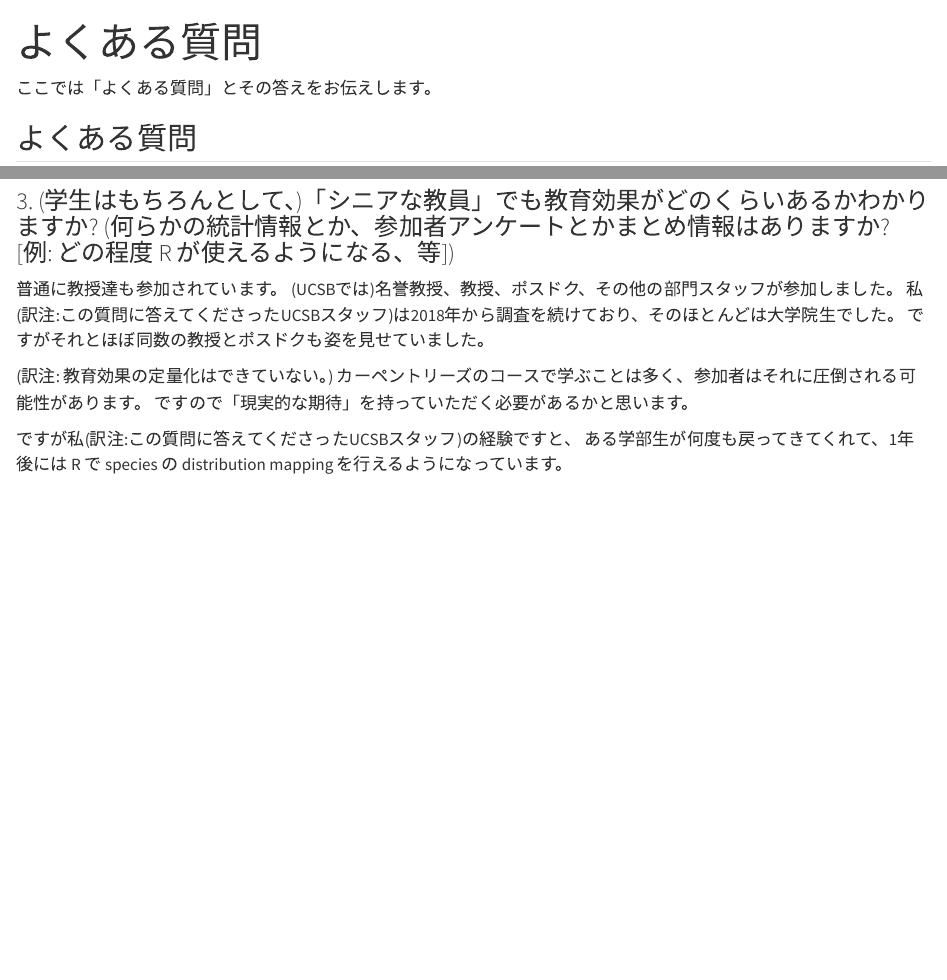
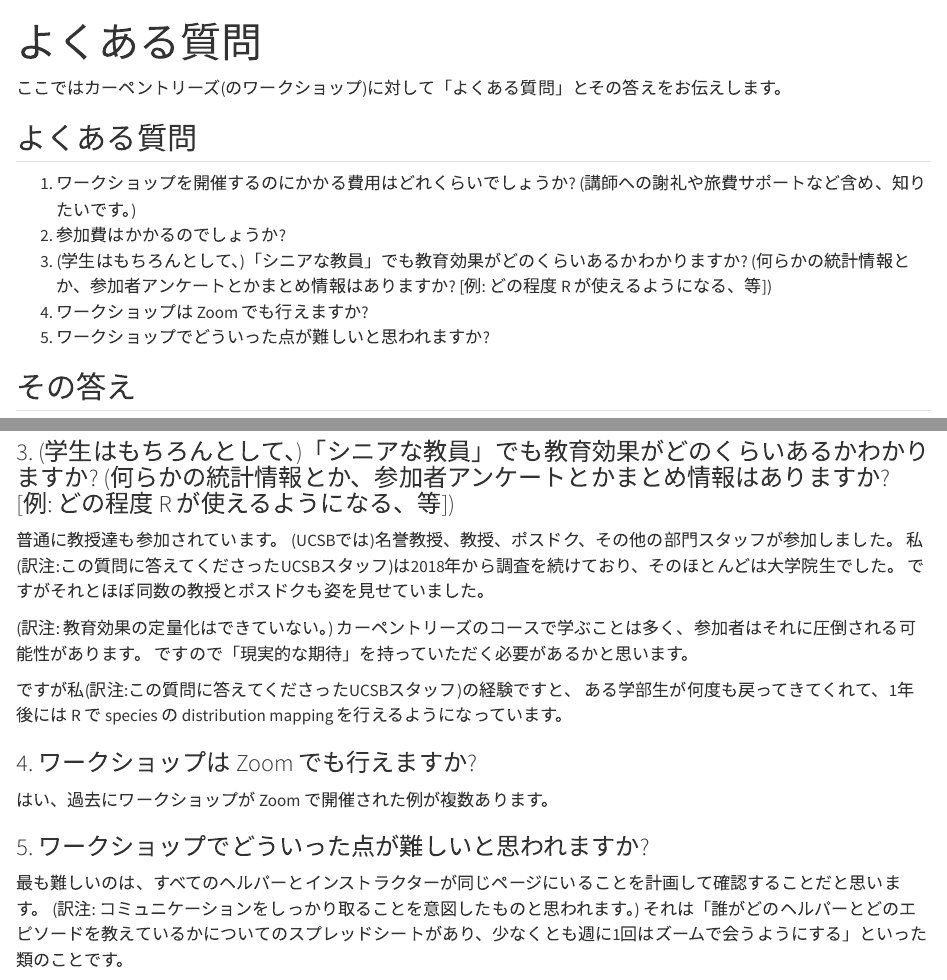
Before and after one commit to proLove0212/swcarpentry-ja.github.io, a Quarto document (faq.qmd): the page in a window 1100 px wide, from its top, and a second part further down, joined at a grey line. Rendered offline with R 4.5, knitr and Pandoc in place of Quarto, with nearby package versions.

Commit message:
Update faq.qmd

```diff
--- a/faq.qmd
+++ b/faq.qmd
@@ -2,13 +2,15 @@
 title: よくある質問
 ---
 
-ここでは「よくある質問」とその答えをお伝えします。
+ここではカーペントリーズ(のワークショップ)に対して「よくある質問」とその答えをお伝えします。
 
 ## よくある質問
 
 1. ワークショップを開催するのにかかる費用はどれくらいでしょうか? (講師への謝礼や旅費サポートなど含め、知りたいです。)
 2. 参加費はかかるのでしょうか?
 3. (学生はもちろんとして、)「シニアな教員」でも教育効果がどのくらいあるかわかりますか? (何らかの統計情報とか、参加者アンケートとかまとめ情報はありますか? [例: どの程度 R が使えるようになる、等])
+4. ワークショップは Zoom でも行えますか?
+5. ワークショップでどういった点が難しいと思われますか?
 
 ## その答え
 
@@ -44,3 +46,13 @@ title: よくある質問
 
 ですが私(訳注:この質問に答えてくださったUCSBスタッフ)の経験ですと、
 ある学部生が何度も戻ってきてくれて、1年後には R で species の distribution mapping を行えるようになっています。
+
+### 4. ワークショップは Zoom でも行えますか?
+
+はい、過去にワークショップが Zoom で開催された例が複数あります。
+
+### 5. ワークショップでどういった点が難しいと思われますか?
+
+最も難しいのは、すべてのヘルパーとインストラクターが同じページにいることを計画して確認することだと思います。
+(訳注: コミュニケーションをしっかり取ることを意図したものと思われます。)
+それは「誰がどのヘルパーとどのエピソードを教えているかについてのスプレッドシートがあり、少なくとも週に1回はズームで会うようにする」といった類のことです。
```
